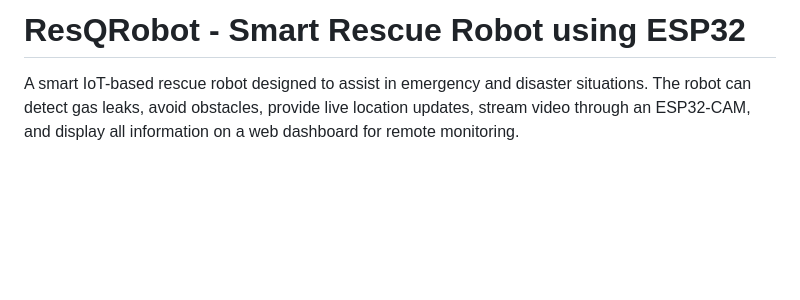
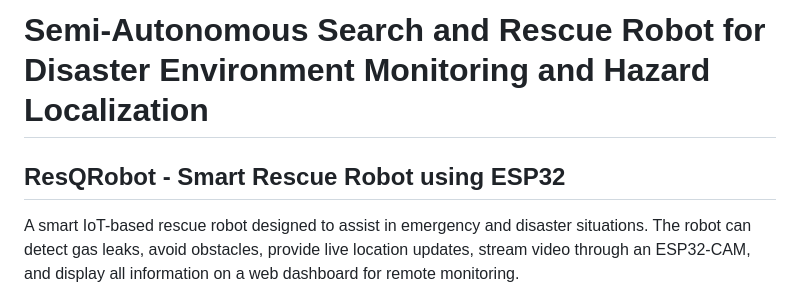
Before and after one commit to Anshamehrin/ResQrobot, a Markdown page: README.md, the part around the change. Rendered like a GitHub page; blank space fills up the shorter version.

```diff
--- a/README.md
+++ b/README.md
@@ -1,4 +1,6 @@
-# ResQRobot - Smart Rescue Robot using ESP32
+# Semi-Autonomous Search and Rescue Robot for Disaster Environment Monitoring and Hazard Localization
+
+## ResQRobot - Smart Rescue Robot using ESP32
 
 A smart IoT-based rescue robot designed to assist in emergency and disaster situations. The robot can detect gas leaks, avoid obstacles, provide live location updates, stream video through an ESP32-CAM, and display all information on a web dashboard for remote monitoring.
 
```
